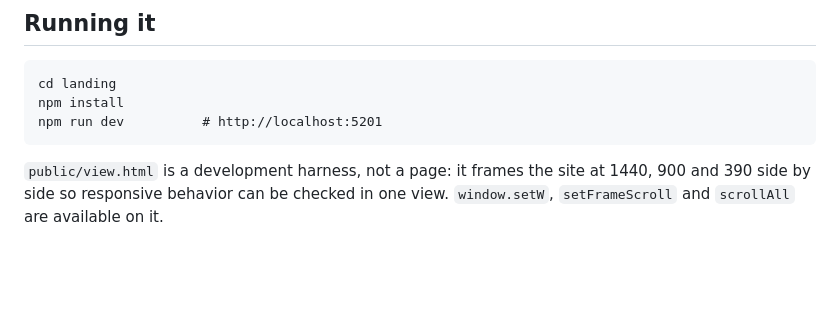
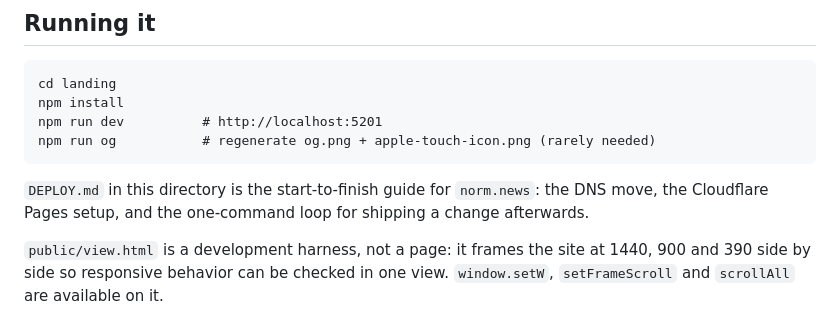
Before and after one commit to aryanzodge123/norms-newsletter, a Markdown page: landing/README.md, the part around the change. GitHub-like rendering; blank space fills up the shorter version.

````diff
--- a/landing/README.md
+++ b/landing/README.md
@@ -91,7 +91,12 @@ lead, the survivors lock into a forme as lines of type. Every slip is the same
 cd landing
 npm install
 npm run dev          # http://localhost:5201
+npm run og           # regenerate og.png + apple-touch-icon.png (rarely needed)
 ```
+
+`DEPLOY.md` in this directory is the start-to-finish guide for `norm.news`:
+the DNS move, the Cloudflare Pages setup, and the one-command loop for shipping
+a change afterwards.
 
 `public/view.html` is a development harness, not a page: it frames the site at
 1440, 900 and 390 side by side so responsive behavior can be checked in one
````
Also changed, not shown: landing/DEPLOY.md (added, +401 -0 lines).
